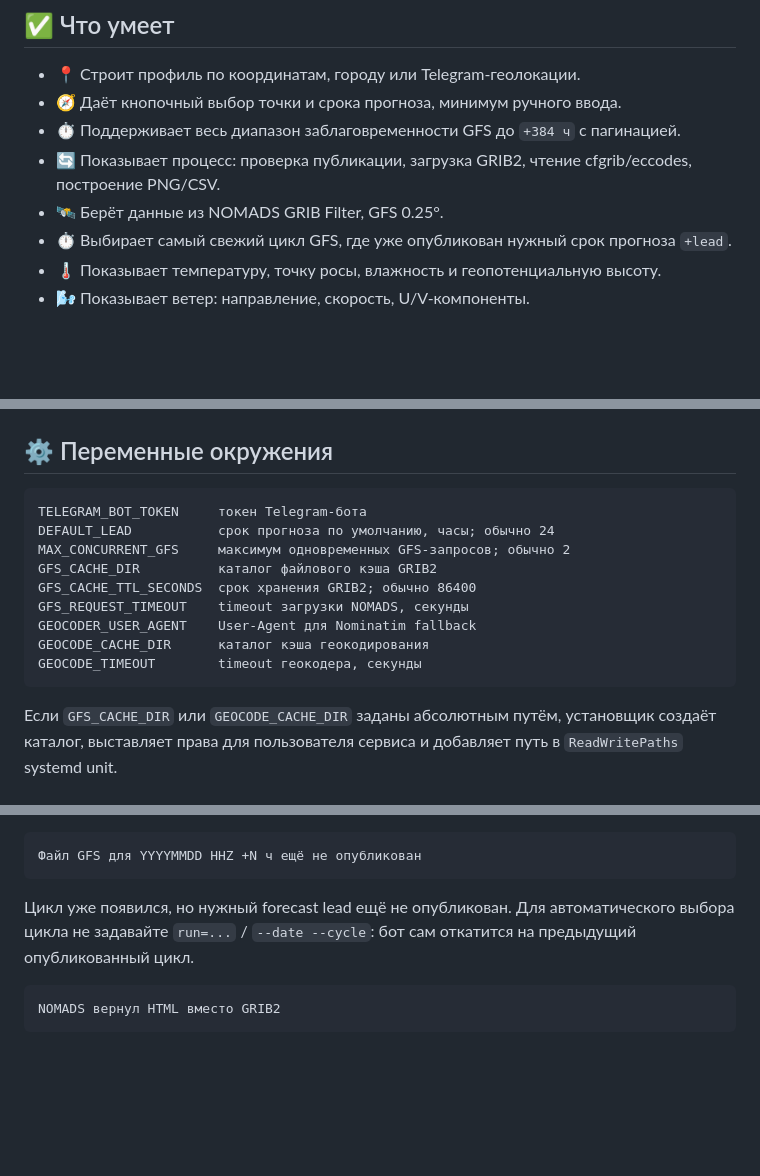
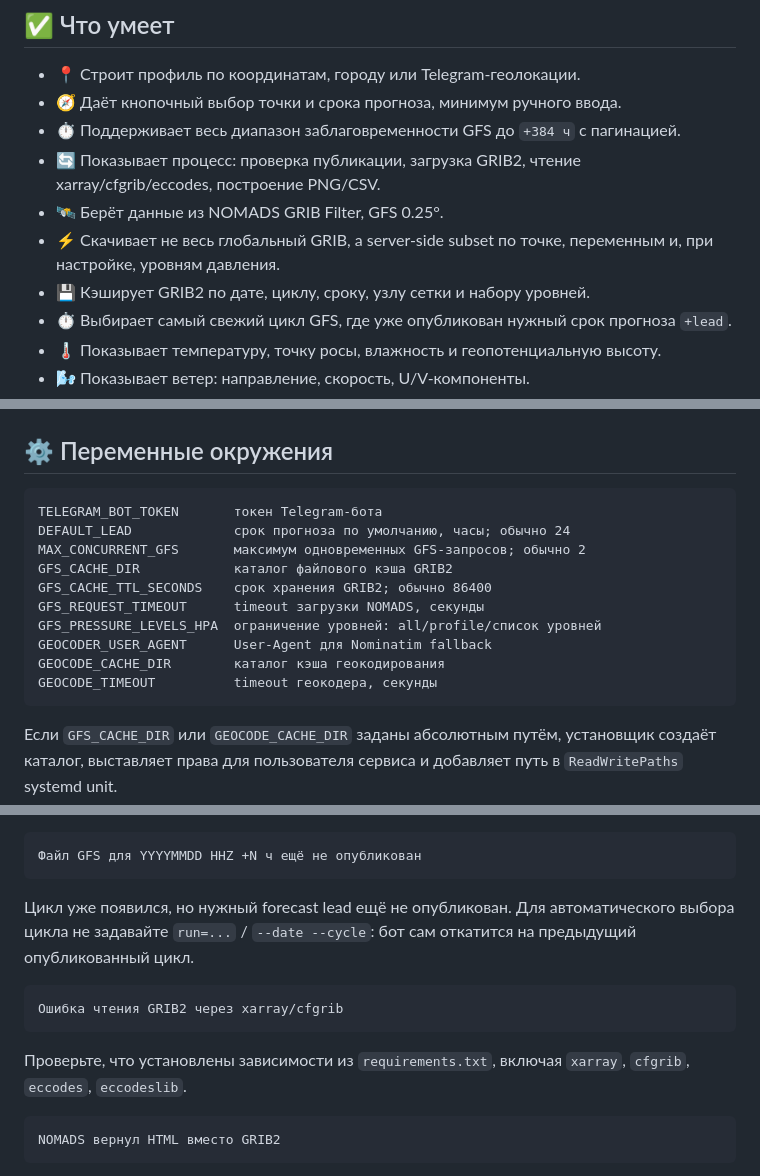
Before and after one commit to f2re/gfs_profile, a Markdown page: README.md, 3 parts joined by grey strips. GitHub-like rendering; blank space fills up the shorter version.

````diff
--- a/README.md
+++ b/README.md
@@ -9,8 +9,10 @@
 - 📍 Строит профиль по координатам, городу или Telegram-геолокации.
 - 🧭 Даёт кнопочный выбор точки и срока прогноза, минимум ручного ввода.
 - ⏱️ Поддерживает весь диапазон заблаговременности GFS до `+384 ч` с пагинацией.
-- 🔄 Показывает процесс: проверка публикации, загрузка GRIB2, чтение cfgrib/eccodes, построение PNG/CSV.
+- 🔄 Показывает процесс: проверка публикации, загрузка GRIB2, чтение xarray/cfgrib/eccodes, построение PNG/CSV.
 - 🛰️ Берёт данные из NOMADS GRIB Filter, GFS 0.25°.
+- ⚡ Скачивает не весь глобальный GRIB, а server-side subset по точке, переменным и, при настройке, уровням давления.
+- 💾 Кэширует GRIB2 по дате, циклу, сроку, узлу сетки и набору уровней.
 - ⏱️ Выбирает самый свежий цикл GFS, где уже опубликован нужный срок прогноза `+lead`.
 - 🌡️ Показывает температуру, точку росы, влажность и геопотенциальную высоту.
 - 🌬️ Показывает ветер: направление, скорость, U/V-компоненты.
@@ -231,15 +284,16 @@ http://127.0.0.1:8000
 ## ⚙️ Переменные окружения
 
 ```text
-TELEGRAM_BOT_TOKEN     токен Telegram-бота
-DEFAULT_LEAD           срок прогноза по умолчанию, часы; обычно 24
-MAX_CONCURRENT_GFS     максимум одновременных GFS-запросов; обычно 2
-GFS_CACHE_DIR          каталог файлового кэша GRIB2
-GFS_CACHE_TTL_SECONDS  срок хранения GRIB2; обычно 86400
-GFS_REQUEST_TIMEOUT    timeout загрузки NOMADS, секунды
-GEOCODER_USER_AGENT    User-Agent для Nominatim fallback
-GEOCODE_CACHE_DIR      каталог кэша геокодирования
-GEOCODE_TIMEOUT        timeout геокодера, секунды
+TELEGRAM_BOT_TOKEN       токен Telegram-бота
+DEFAULT_LEAD             срок прогноза по умолчанию, часы; обычно 24
+MAX_CONCURRENT_GFS       максимум одновременных GFS-запросов; обычно 2
+GFS_CACHE_DIR            каталог файлового кэша GRIB2
+GFS_CACHE_TTL_SECONDS    срок хранения GRIB2; обычно 86400
+GFS_REQUEST_TIMEOUT      timeout загрузки NOMADS, секунды
+GFS_PRESSURE_LEVELS_HPA  ограничение уровней: all/profile/список уровней
+GEOCODER_USER_AGENT      User-Agent для Nominatim fallback
+GEOCODE_CACHE_DIR        каталог кэша геокодирования
+GEOCODE_TIMEOUT          timeout геокодера, секунды
 ```
 
 Если `GFS_CACHE_DIR` или `GEOCODE_CACHE_DIR` заданы абсолютным путём, установщик создаёт каталог, выставляет права для пользователя сервиса и добавляет путь в `ReadWritePaths` systemd unit.
@@ -273,6 +327,12 @@ GET  /api/cache-info
 Цикл уже появился, но нужный forecast lead ещё не опубликован. Для автоматического выбора цикла не задавайте `run=...` / `--date --cycle`: бот сам откатится на предыдущий опубликованный цикл.
 
 ```text
+Ошибка чтения GRIB2 через xarray/cfgrib
+```
+
+Проверьте, что установлены зависимости из `requirements.txt`, включая `xarray`, `cfgrib`, `eccodes`, `eccodeslib`.
+
+```text
 NOMADS вернул HTML вместо GRIB2
 ```
 
````
Also changed, not shown: other parts of README.md (+63 -12 lines).
